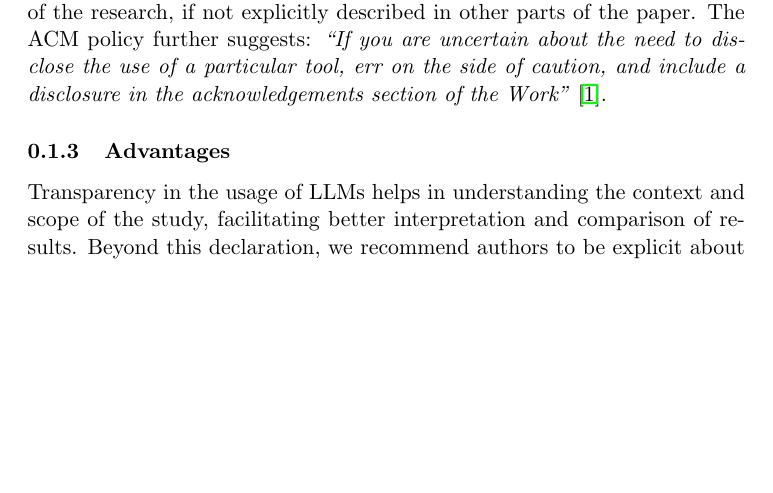
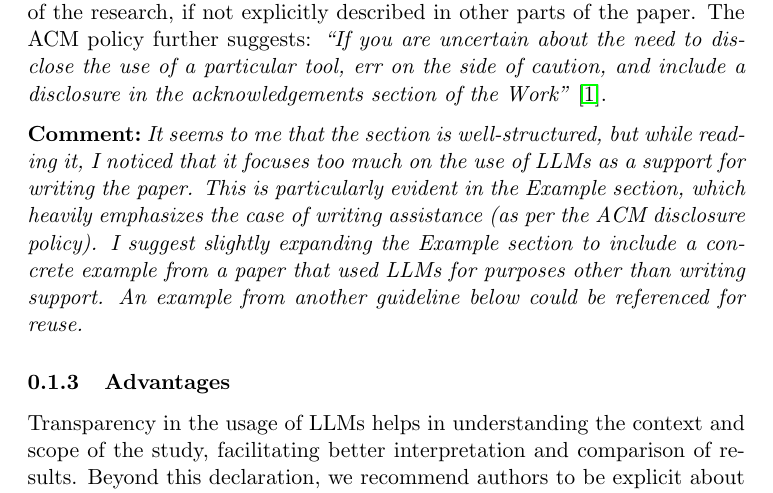
Before and after one commit to se-uhd/llm-guidelines-website, a LaTeX document (guidelines/_sources/01_declare-usage-and-role.tex): part of page 1 of 2, cut so that both start at the same text, the shorter picture padded with empty space. Compiled offline with pdfLaTeX.

Commit message:
Update 01_declare-usage-and-role.tex

```diff
--- a/guidelines/_sources/01_declare-usage-and-role.tex
+++ b/guidelines/_sources/01_declare-usage-and-role.tex
@@ -17,6 +17,7 @@ The ACM Policy on Authorship suggests to to disclose the usage of Generative AI
 Similarly, the acknowledgements section could also be used to disclose Generative AI usage for other aspects of the research, if not explicitly described in other parts of the paper.
 The ACM policy further suggests: \emph{``If you are uncertain ­about the need to disclose the use of a particular tool, err on the side of caution, and include a disclosure in the acknowledgements section of the Work''}~\cite{ACM2023}.
 
+\comment{It seems to me that the section is well-structured, but while reading it, I noticed that it focuses too much on the use of LLMs as a support for writing the paper. This is particularly evident in the Example section, which heavily emphasizes the case of writing assistance (as per the ACM disclosure policy). I suggest slightly expanding the Example section to include a concrete example from a paper that used LLMs for purposes other than writing support. An example from another guideline below could be referenced for reuse.}
 
 \subsubsection{Advantages}
 
```
